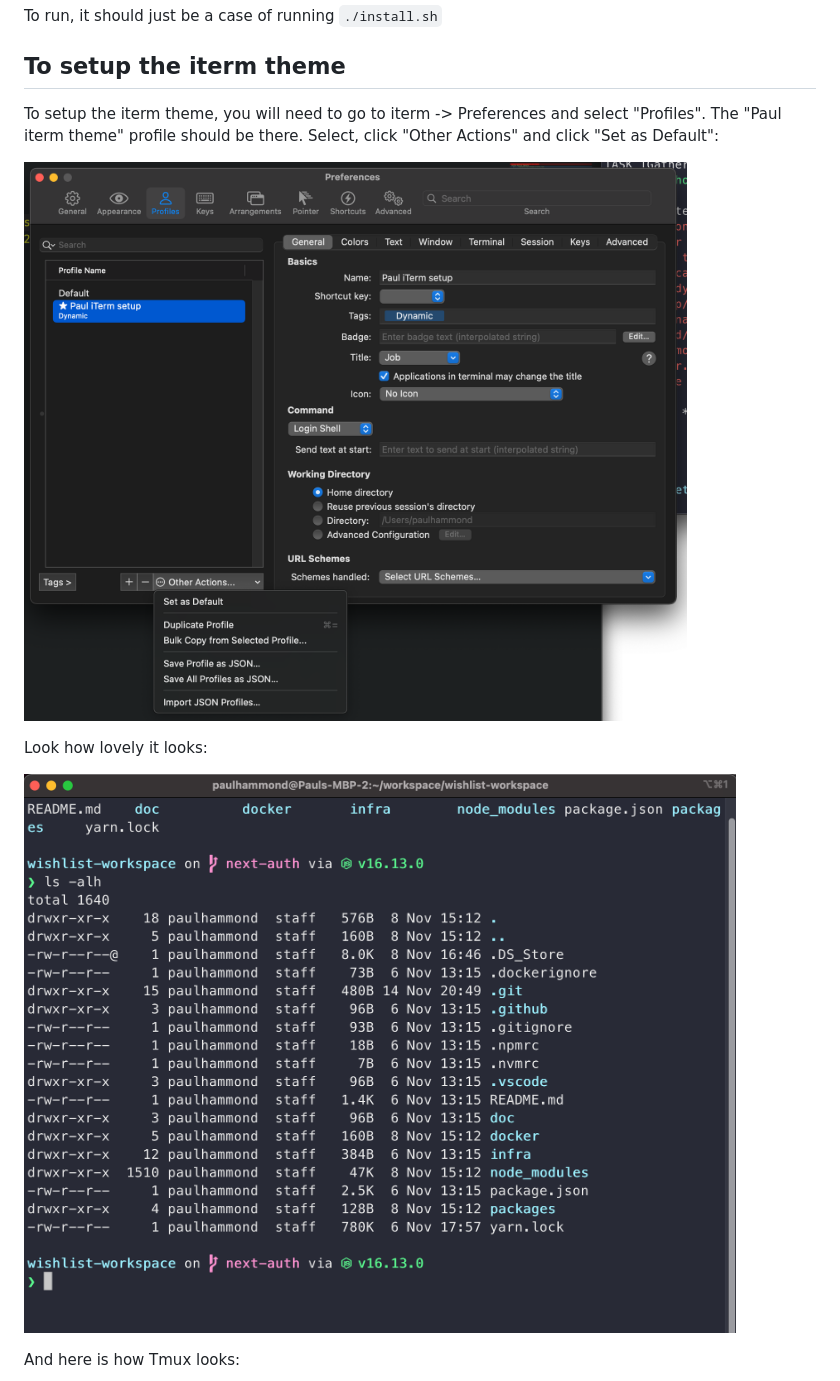
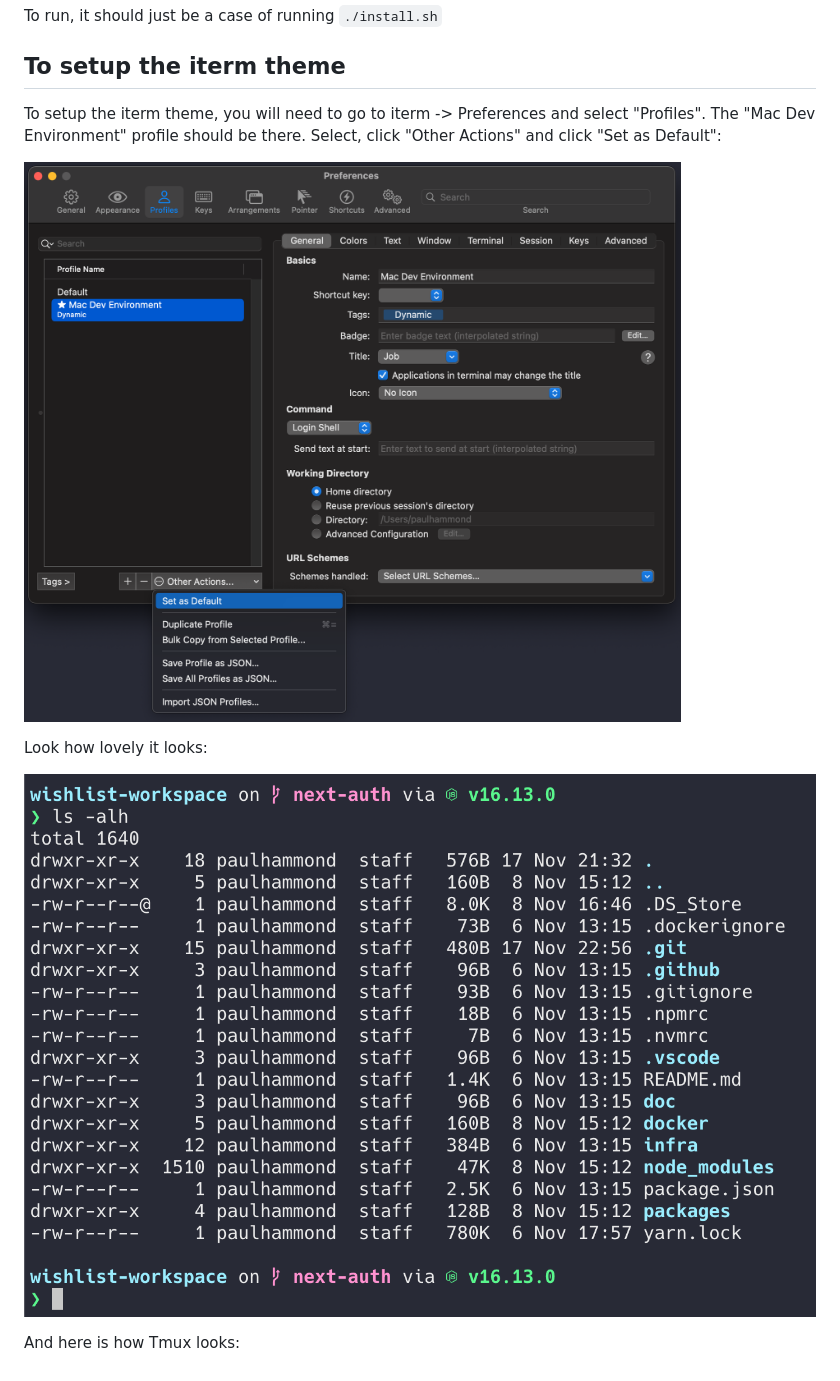
Before and after one commit to citypaul/mac-dev-machine-setup, a Markdown page: README.md, the part around one of its changes. GitHub-like rendering; pictures changed too: docs/screenshots/choose-iterm-theme.png, docs/screenshots/iterm-theme-example.png (added), docs/screenshots/iterm-theme.png (deleted).

Commit message:
fix iterm profile

```diff
--- a/README.md
+++ b/README.md
@@ -6,13 +6,13 @@ To run, it should just be a case of running `./install.sh`
 
 ## To setup the iterm theme
 
-To setup the iterm theme, you will need to go to iterm -> Preferences and select "Profiles". The "Paul iterm theme" profile should be there. Select, click "Other Actions" and click "Set as Default":
+To setup the iterm theme, you will need to go to iterm -> Preferences and select "Profiles". The "Mac Dev Environment" profile should be there. Select, click "Other Actions" and click "Set as Default":
 
 ![iterm theme instructions](./docs/screenshots/choose-iterm-theme.png)
 
 Look how lovely it looks:
 
-![iterm theme](./docs/screenshots/iterm-theme.png)
+![iterm theme](./docs/screenshots/iterm-theme-example.png)
 
 And here is how Tmux looks:
 
```
Also changed, not shown: other parts of README.md (+1 -1 lines), docs/screenshots/tmux-theme-example.png (added), docs/screenshots/tmux-theme.png (deleted), 1 other file.
